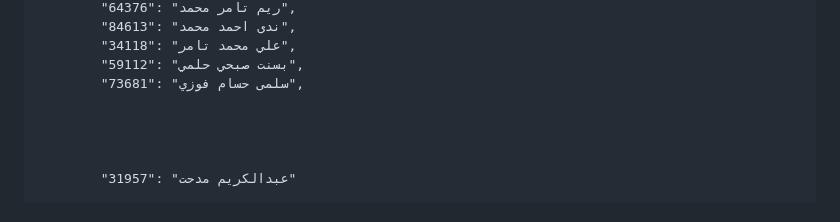
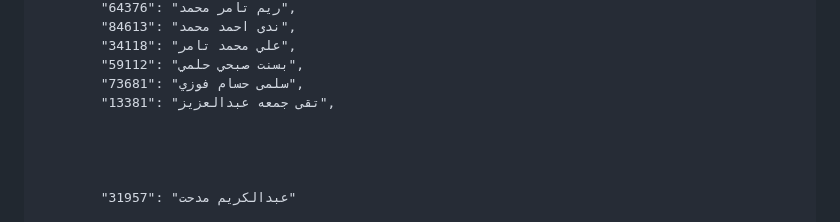
Before and after one commit to eng-Mora/student_code, a Markdown page: README.md, the part around the change. Drawn GitHub-style.

```diff
--- a/README.md
+++ b/README.md
@@ -190,6 +190,7 @@
             "34118": "علي محمد تامر",
             "59112": "بسنت صبحي حلمي",
             "73681": "سلمى حسام فوزي",
+            "13381": "تقى جمعه عبدالعزيز",
 
 
 
```
